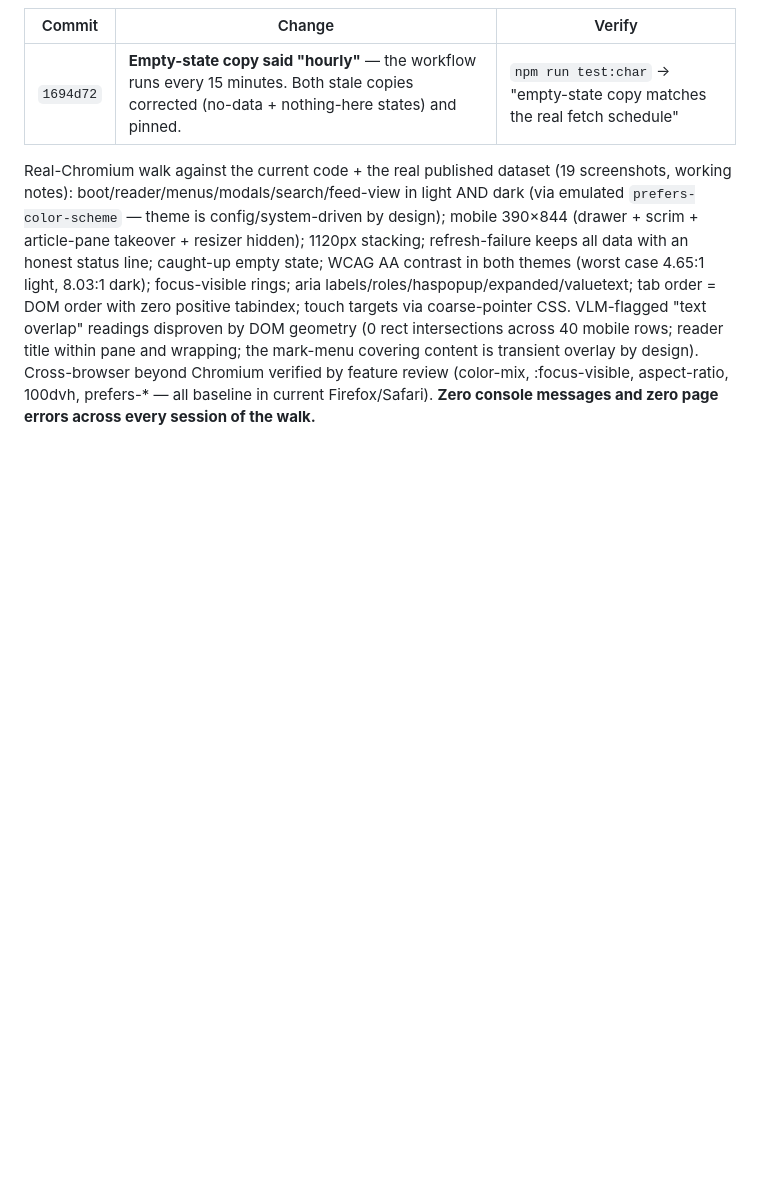
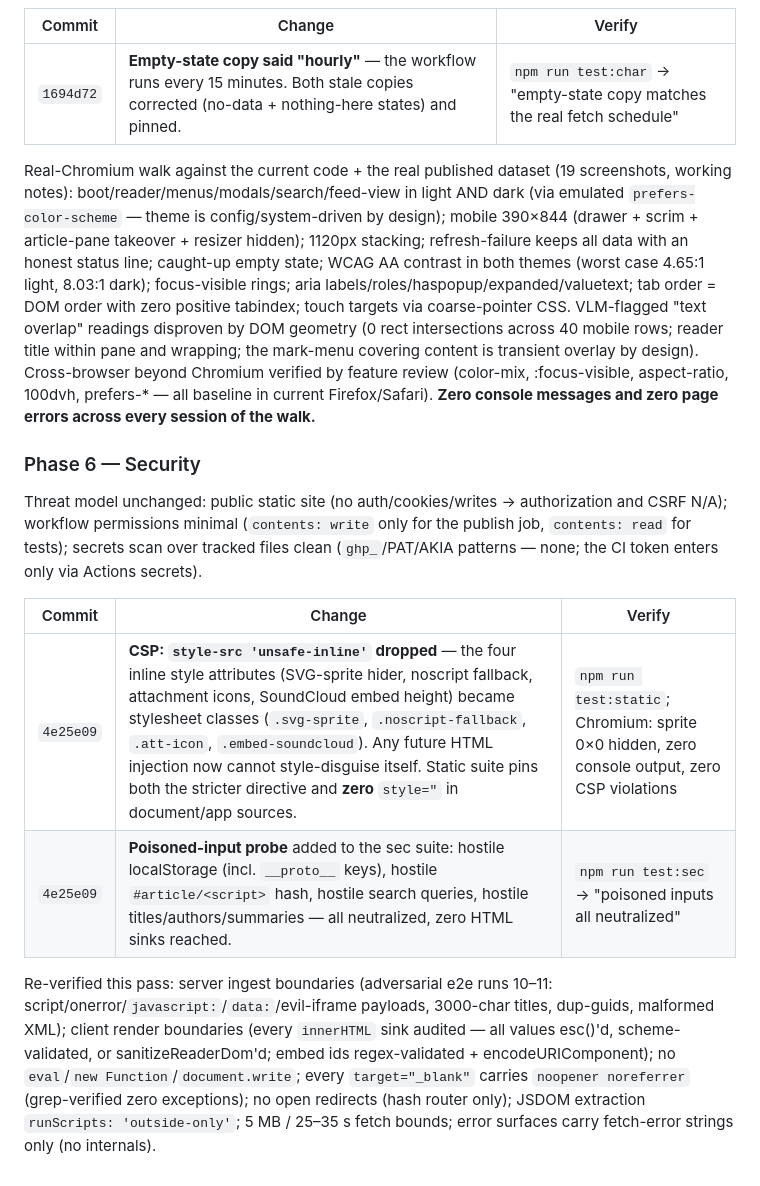
Before and after one commit to DarkReaperBoy/rssfeed, a Markdown page: docs/HARDENING-CHANGELOG.md, the part around the change. GitHub-like rendering; blank space fills up the shorter version.

Commit message:
docs: phase 6 security evidence — CSP tightened, poisoned-input probe, boundary audit table

```diff
--- a/docs/HARDENING-CHANGELOG.md
+++ b/docs/HARDENING-CHANGELOG.md
@@ -247,3 +247,14 @@ Rejected (complexity > measured gain): in-place patching for scope transitions (
 | `1694d72` | **Empty-state copy said "hourly"** — the workflow runs every 15 minutes. Both stale copies corrected (no-data + nothing-here states) and pinned. | `npm run test:char` → "empty-state copy matches the real fetch schedule" |
 
 Real-Chromium walk against the current code + the real published dataset (19 screenshots, working notes): boot/reader/menus/modals/search/feed-view in light AND dark (via emulated `prefers-color-scheme` — theme is config/system-driven by design); mobile 390×844 (drawer + scrim + article-pane takeover + resizer hidden); 1120px stacking; refresh-failure keeps all data with an honest status line; caught-up empty state; WCAG AA contrast in both themes (worst case 4.65:1 light, 8.03:1 dark); focus-visible rings; aria labels/roles/haspopup/expanded/valuetext; tab order = DOM order with zero positive tabindex; touch targets via coarse-pointer CSS. VLM-flagged "text overlap" readings disproven by DOM geometry (0 rect intersections across 40 mobile rows; reader title within pane and wrapping; the mark-menu covering content is transient overlay by design). Cross-browser beyond Chromium verified by feature review (color-mix, :focus-visible, aspect-ratio, 100dvh, prefers-* — all baseline in current Firefox/Safari). **Zero console messages and zero page errors across every session of the walk.**
+
+### Phase 6 — Security
+
+Threat model unchanged: public static site (no auth/cookies/writes → authorization and CSRF N/A); workflow permissions minimal (`contents: write` only for the publish job, `contents: read` for tests); secrets scan over tracked files clean (`ghp_`/PAT/AKIA patterns — none; the CI token enters only via Actions secrets).
+
+| Commit | Change | Verify |
+|---|---|---|
+| `4e25e09` | **CSP: `style-src 'unsafe-inline'` dropped** — the four inline style attributes (SVG-sprite hider, noscript fallback, attachment icons, SoundCloud embed height) became stylesheet classes (`.svg-sprite`, `.noscript-fallback`, `.att-icon`, `.embed-soundcloud`). Any future HTML injection now cannot style-disguise itself. Static suite pins both the stricter directive and **zero** `style="` in document/app sources. | `npm run test:static`; Chromium: sprite 0×0 hidden, zero console output, zero CSP violations |
+| `4e25e09` | **Poisoned-input probe** added to the sec suite: hostile localStorage (incl. `__proto__` keys), hostile `#article/<script>` hash, hostile search queries, hostile titles/authors/summaries — all neutralized, zero HTML sinks reached. | `npm run test:sec` → "poisoned inputs all neutralized" |
+
+Re-verified this pass: server ingest boundaries (adversarial e2e runs 10–11: script/onerror/`javascript:`/`data:`/evil-iframe payloads, 3000-char titles, dup-guids, malformed XML); client render boundaries (every `innerHTML` sink audited — all values esc()'d, scheme-validated, or sanitizeReaderDom'd; embed ids regex-validated + encodeURIComponent); no `eval`/`new Function`/`document.write`; every `target="_blank"` carries `noopener noreferrer` (grep-verified zero exceptions); no open redirects (hash router only); JSDOM extraction `runScripts: 'outside-only'`; 5 MB / 25–35 s fetch bounds; error surfaces carry fetch-error strings only (no internals).
```
